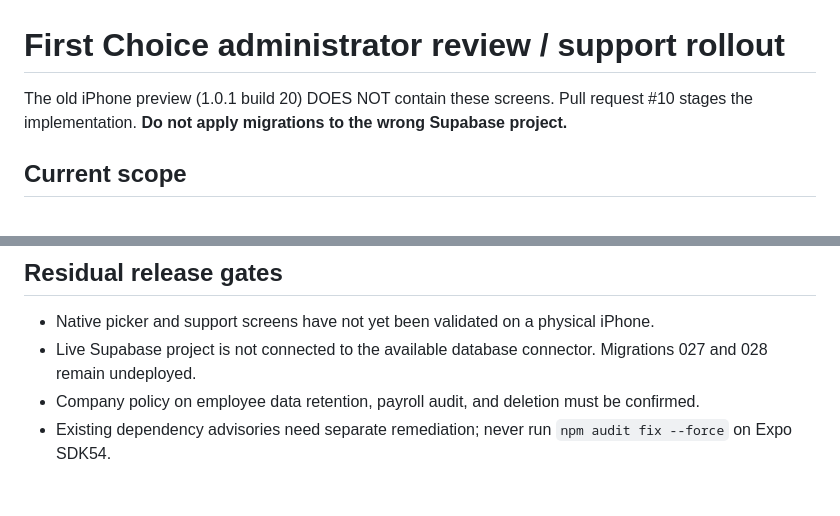
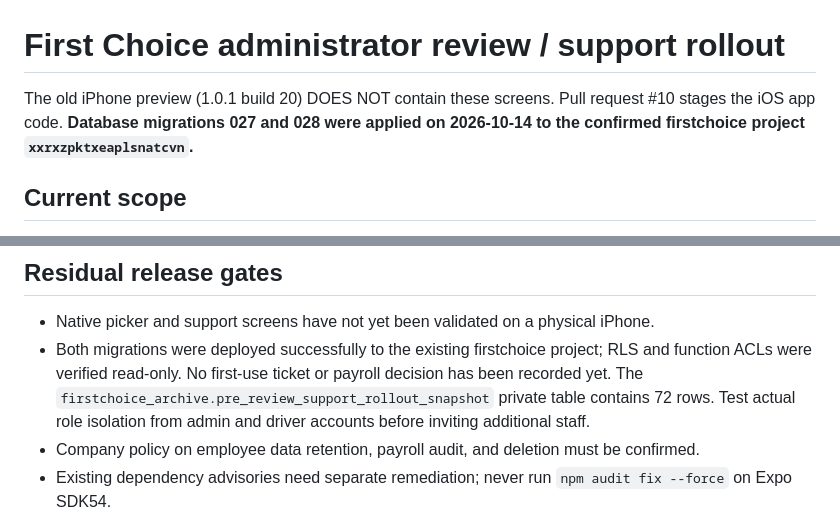
Before and after one commit to BTheCoderr/firstChoiceTransportation, a Markdown page: docs/ADMIN_REVIEW_ROLLOUT.md, 2 parts joined by grey strips. Drawn GitHub-style; blank space fills up the shorter version.

Commit message:
docs: record verified First Choice DB deployment, private snapshot and remaining mobile QA

```diff
--- a/docs/ADMIN_REVIEW_ROLLOUT.md
+++ b/docs/ADMIN_REVIEW_ROLLOUT.md
@@ -1,7 +1,7 @@
 # First Choice administrator review / support rollout
 
 The old iPhone preview (1.0.1 build 20) DOES NOT contain these screens.
-Pull request #10 stages the implementation. **Do not apply migrations to the wrong Supabase project.**
+Pull request #10 stages the iOS app code. **Database migrations 027 and 028 were applied on 2026-10-14 to the confirmed firstchoice project `xxrxzpktxeaplsnatcvn`.**
 
 ## Current scope
 - Existing administrator recovery: close stuck OPEN shift for review; independently approve payable minutes.
@@ -34,7 +34,7 @@ Admin operations: **Shift Review Center** groups open, flagged, payroll pending,
 
 ## Residual release gates
 - Native picker and support screens have not yet been validated on a physical iPhone.
-- Live Supabase project is not connected to the available database connector. Migrations 027 and 028 remain undeployed.
+- Both migrations were deployed successfully to the existing firstchoice project; RLS and function ACLs were verified read-only. No first-use ticket or payroll decision has been recorded yet. The `firstchoice_archive.pre_review_support_rollout_snapshot` private table contains 72 rows. Test actual role isolation from admin and driver accounts before inviting additional staff.
 - Company policy on employee data retention, payroll audit, and deletion must be confirmed.
 - Existing dependency advisories need separate remediation; never run `npm audit fix --force` on Expo SDK54.
 - Support tickets do not yet send email/push notifications or accept file attachments. These require additional privacy and infrastructure review.
```
